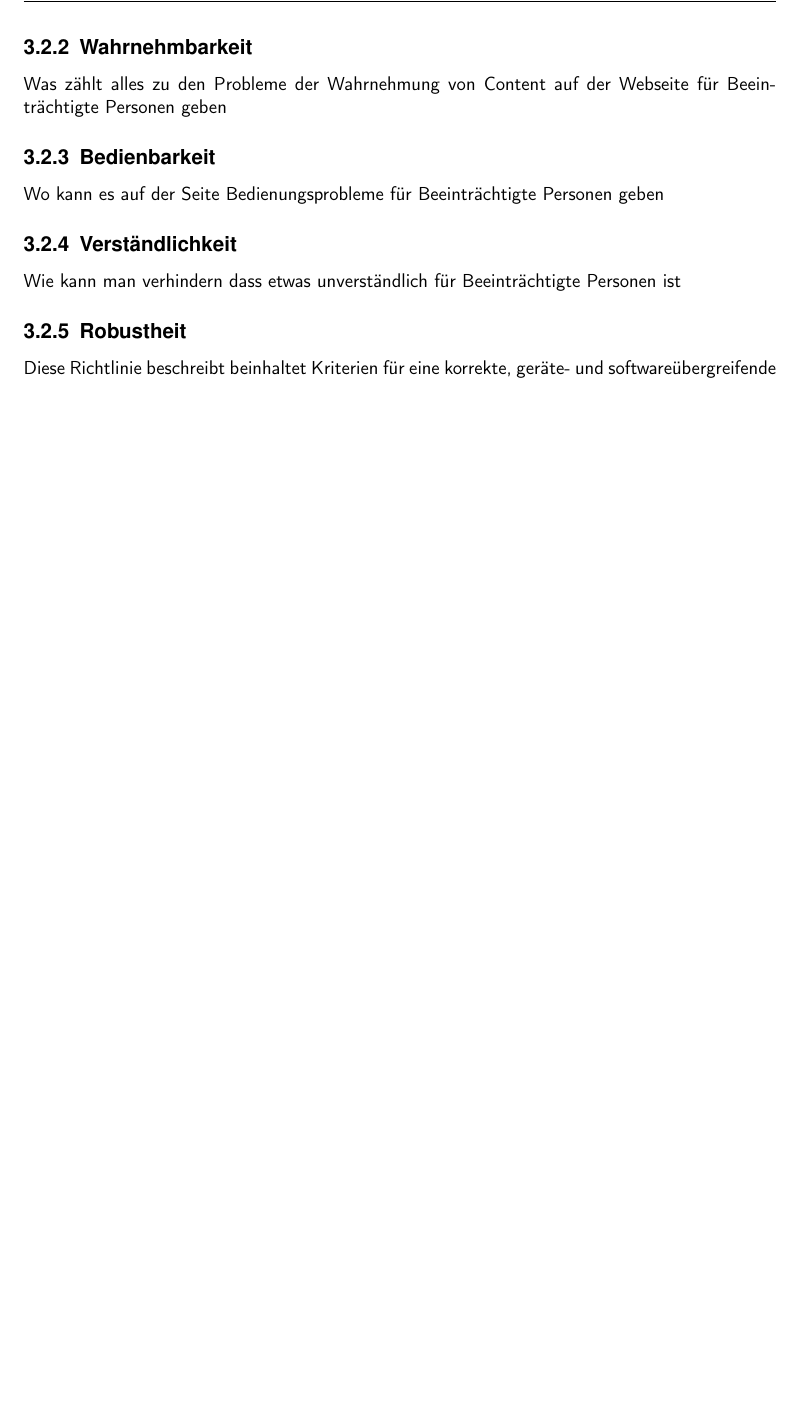
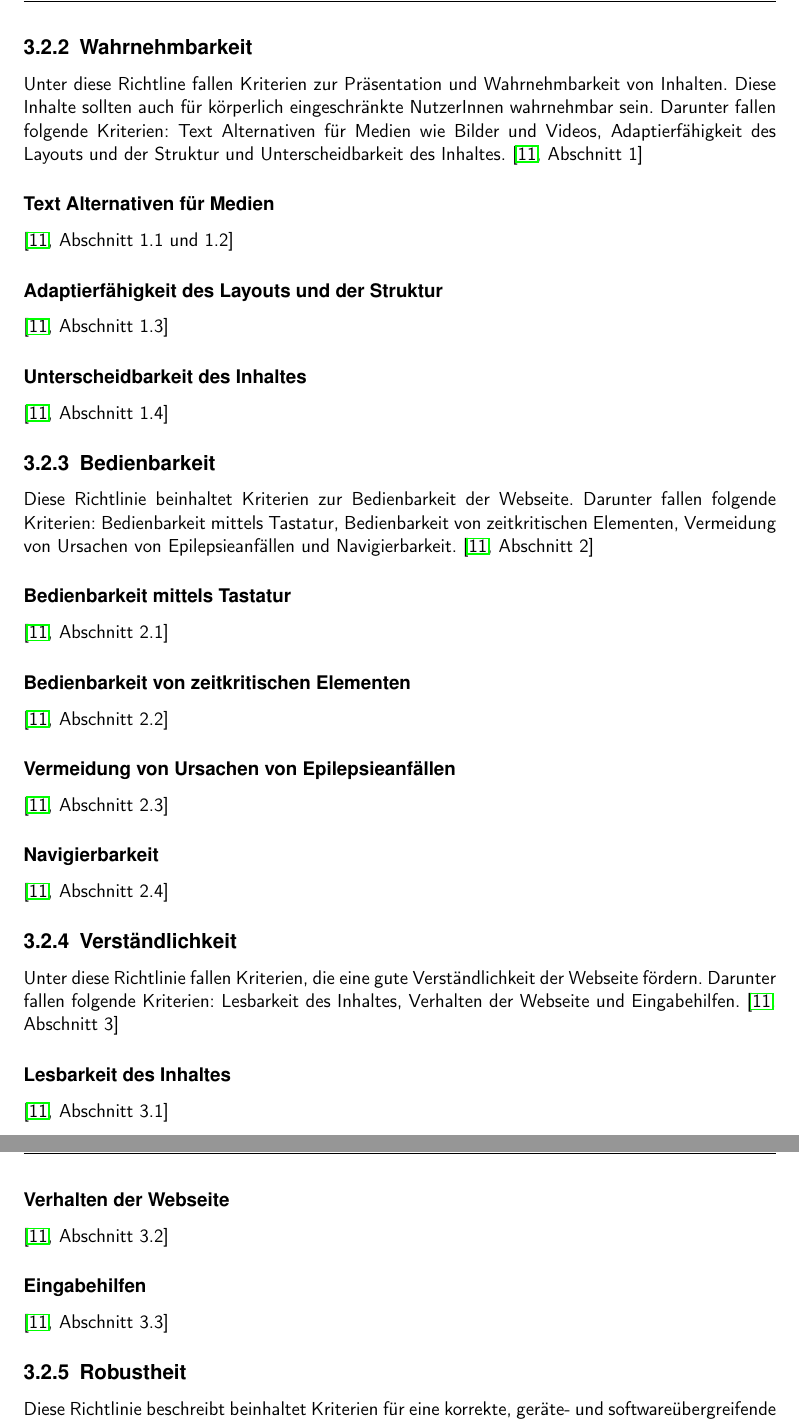
Before and after one commit to BernhardPosselt/bachelor-thesis, a LaTeX thesis (first/thesis/src/AccessibilityAndModernWeb.tex): part of page 16 of 25 before the commit and two parts of pages 16 and 17 of 26 after it, the two joined at a grey line, cut so that both start at the same text, the shorter picture padded with empty space. Compiled offline with pdfLaTeX.

Commit message:
added structure for wcag 2

```diff
--- a/first/thesis/src/AccessibilityAndModernWeb.tex
+++ b/first/thesis/src/AccessibilityAndModernWeb.tex
@@ -356,13 +356,47 @@ Die Gliederung in diese Konformit"atslevel wird anhand folgender Kritieren vorge
 
 
 \subsection{Wahrnehmbarkeit}
-Was z"ahlt alles zu den Probleme der Wahrnehmung von Content auf der Webseite  f"ur Beeintr"achtigte Personen geben
+Unter diese Richtline fallen Kriterien zur Pr"asentation und Wahrnehmbarkeit von Inhalten. Diese Inhalte sollten auch f"ur k"orperlich eingeschr"ankte NutzerInnen wahrnehmbar sein. Darunter fallen folgende Kriterien: Text Alternativen f"ur Medien wie Bilder und Videos, Adaptierf"ahigkeit des Layouts und der Struktur und Unterscheidbarkeit des Inhaltes. \cite[Abschnitt 1]{wcag2}
+
+\subsubsection{Text Alternativen f"ur Medien}
+\cite[Abschnitt 1.1 und 1.2]{wcag2}
+
+\subsubsection{Adaptierf"ahigkeit des Layouts und der Struktur}
+\cite[Abschnitt 1.3]{wcag2}
+
+\subsubsection{Unterscheidbarkeit des Inhaltes}
+\cite[Abschnitt 1.4]{wcag2}
+
+
 
 \subsection{Bedienbarkeit}
-Wo kann es auf der Seite Bedienungsprobleme f"ur Beeintr"achtigte Personen geben
+Diese Richtlinie beinhaltet Kriterien zur Bedienbarkeit der Webseite. Darunter fallen folgende Kriterien: Bedienbarkeit mittels Tastatur, Bedienbarkeit von zeitkritischen Elementen, Vermeidung von Ursachen von Epilepsieanf"allen und Navigierbarkeit. \cite[Abschnitt 2]{wcag2}
+
+\subsubsection{Bedienbarkeit mittels Tastatur}
+\cite[Abschnitt 2.1]{wcag2}
+
+\subsubsection{Bedienbarkeit von zeitkritischen Elementen}
+\cite[Abschnitt 2.2]{wcag2}
+
+\subsubsection{Vermeidung von Ursachen von Epilepsieanf"allen}
+\cite[Abschnitt 2.3]{wcag2}
+
+\subsubsection{Navigierbarkeit}
+\cite[Abschnitt 2.4]{wcag2}
+
+
 
 \subsection{Verst"andlichkeit}
-Wie kann man verhindern dass etwas unverst"andlich  f"ur Beeintr"achtigte Personen ist
+Unter diese Richtlinie fallen Kriterien, die eine gute Verst"andlichkeit der Webseite f"ordern. Darunter fallen folgende Kriterien: Lesbarkeit des Inhaltes, Verhalten der Webseite und Eingabehilfen. \cite[Abschnitt 3]{wcag2}
+
+\subsubsection{Lesbarkeit des Inhaltes}
+\cite[Abschnitt 3.1]{wcag2}
+
+\subsubsection{Verhalten der Webseite}
+\cite[Abschnitt 3.2]{wcag2}
+
+\subsubsection{Eingabehilfen}
+\cite[Abschnitt 3.3]{wcag2}
 
 \subsection{Robustheit}
 Diese Richtlinie beschreibt beinhaltet Kriterien f"ur eine korrekte, ger"ate- und software"ubergreifende Darstellung und Interpretation der Webseite. Darunter fallen folgende 2 Level A Kriterien: \emph{Parsing} und \emph{Name, Role, Value}. \cite[Abschnitt 4.1]{wcag2}
```
